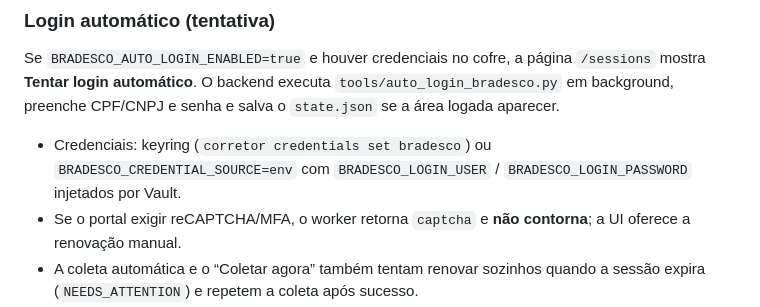
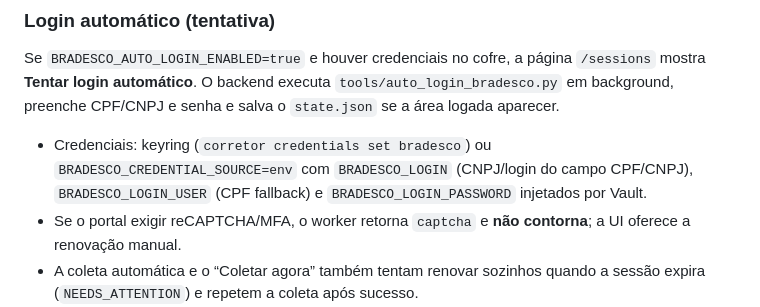
Before and after one commit to GustavoGarciaPereira/corretora_rpa, a Markdown page: docs/adapters/bradesco.md, the part around the change. Rendered like a GitHub page.

```diff
--- a/docs/adapters/bradesco.md
+++ b/docs/adapters/bradesco.md
@@ -266,7 +266,8 @@ Se `BRADESCO_AUTO_LOGIN_ENABLED=true` e houver credenciais no cofre, a página
 salva o `state.json` se a área logada aparecer.
 
 - Credenciais: keyring (`corretor credentials set bradesco`) ou
-  `BRADESCO_CREDENTIAL_SOURCE=env` com `BRADESCO_LOGIN_USER` /
+  `BRADESCO_CREDENTIAL_SOURCE=env` com `BRADESCO_LOGIN` (CNPJ/login do campo
+  CPF/CNPJ), `BRADESCO_LOGIN_USER` (CPF fallback) e
   `BRADESCO_LOGIN_PASSWORD` injetados por Vault.
 - Se o portal exigir reCAPTCHA/MFA, o worker retorna `captcha` e **não
   contorna**; a UI oferece a renovação manual.
```
Also changed, not shown: AGENTS.md (+3 -3 lines), README.md (+10 -4 lines).
